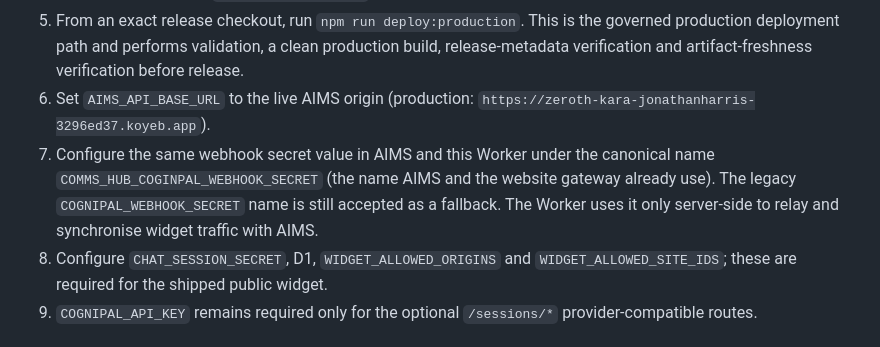
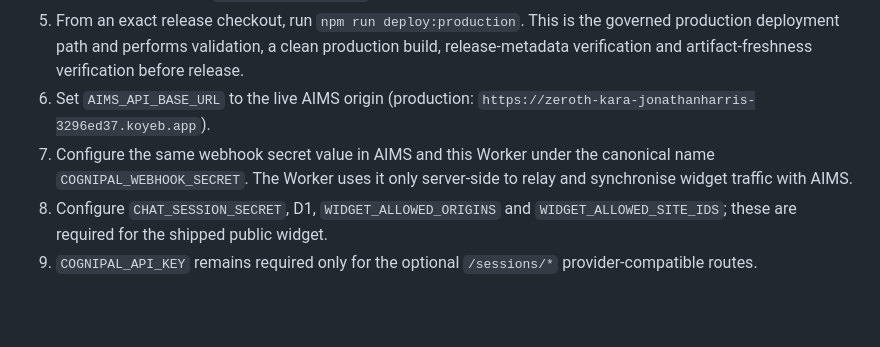
Before and after one commit to Jonathan-Harris1975/AIMS-UI, a Markdown page: workers/gateway/README.md, the part around the change. Rendered like a GitHub page; blank space fills up the shorter version.

Commit message:
docs: use canonical CogniPal webhook secret name

```diff
--- a/workers/gateway/README.md
+++ b/workers/gateway/README.md
@@ -44,7 +44,7 @@ The gateway verifies the current HIVE session, resolves an actor and Comms Hub r
 4. Add every secret with `wrangler secret put`.
 5. From an exact release checkout, run `npm run deploy:production`. This is the governed production deployment path and performs validation, a clean production build, release-metadata verification and artifact-freshness verification before release.
 6. Set `AIMS_API_BASE_URL` to the live AIMS origin (production: `https://zeroth-kara-jonathanharris-3296ed37.koyeb.app`).
-7. Configure the same webhook secret value in AIMS and this Worker under the canonical name `COMMS_HUB_COGINPAL_WEBHOOK_SECRET` (the name AIMS and the website gateway already use). The legacy `COGNIPAL_WEBHOOK_SECRET` name is still accepted as a fallback. The Worker uses it only server-side to relay and synchronise widget traffic with AIMS.
+7. Configure the same webhook secret value in AIMS and this Worker under the canonical name `COGNIPAL_WEBHOOK_SECRET`. The Worker uses it only server-side to relay and synchronise widget traffic with AIMS.
 8. Configure `CHAT_SESSION_SECRET`, D1, `WIDGET_ALLOWED_ORIGINS` and `WIDGET_ALLOWED_SITE_IDS`; these are required for the shipped public widget.
 9. `COGNIPAL_API_KEY` remains required only for the optional `/sessions/*` provider-compatible routes.
 
```
